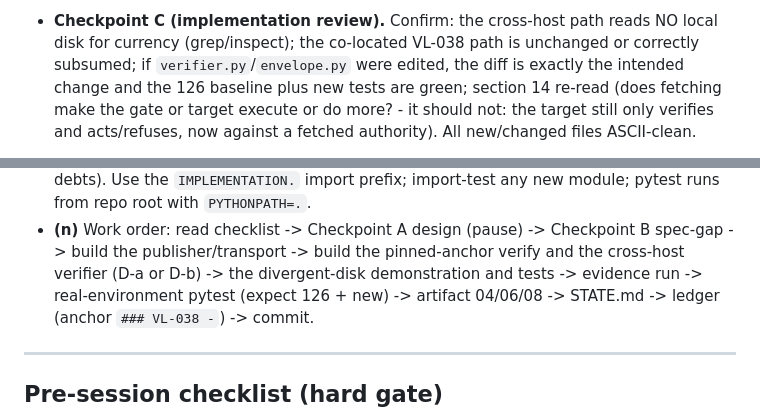
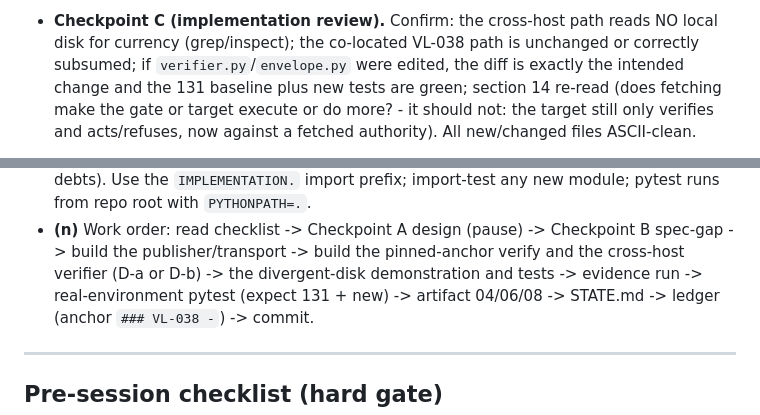
Before and after one commit to Elyon-Sol/Elyon-Sol, a Markdown page: docs/methodology/vl039_session_opener.md, 2 parts joined by grey strips. GitHub-like rendering.

```diff
--- a/docs/methodology/vl039_session_opener.md
+++ b/docs/methodology/vl039_session_opener.md
@@ -226,7 +229,7 @@ end of VL-038. It is the natural Decision G election (see below).
 - **Checkpoint C (implementation review).** Confirm: the cross-host path reads
   NO local disk for currency (grep/inspect); the co-located VL-038 path is
   unchanged or correctly subsumed; if `verifier.py`/`envelope.py` were edited,
-  the diff is exactly the intended change and the 126 baseline plus new tests are
+  the diff is exactly the intended change and the 131 baseline plus new tests are
   green; section 14 re-read (does fetching make the gate or target execute or do
   more? - it should not: the target still only verifies and acts/refuses, now
   against a fetched authority). All new/changed files ASCII-clean.
@@ -263,7 +266,7 @@ end of VL-038. It is the natural Decision G election (see below).
 - **(n)** Work order: read checklist -> Checkpoint A design (pause) -> Checkpoint
   B spec-gap -> build the publisher/transport -> build the pinned-anchor verify
   and the cross-host verifier (D-a or D-b) -> the divergent-disk demonstration
-  and tests -> evidence run -> real-environment pytest (expect 126 + new) ->
+  and tests -> evidence run -> real-environment pytest (expect 131 + new) ->
   artifact 04/06/08 -> STATE.md -> ledger (anchor `### VL-038 -`) -> commit.
 
 ---
```
Also changed, not shown: other parts of docs/methodology/vl039_session_opener.md (+30 -20 lines).
